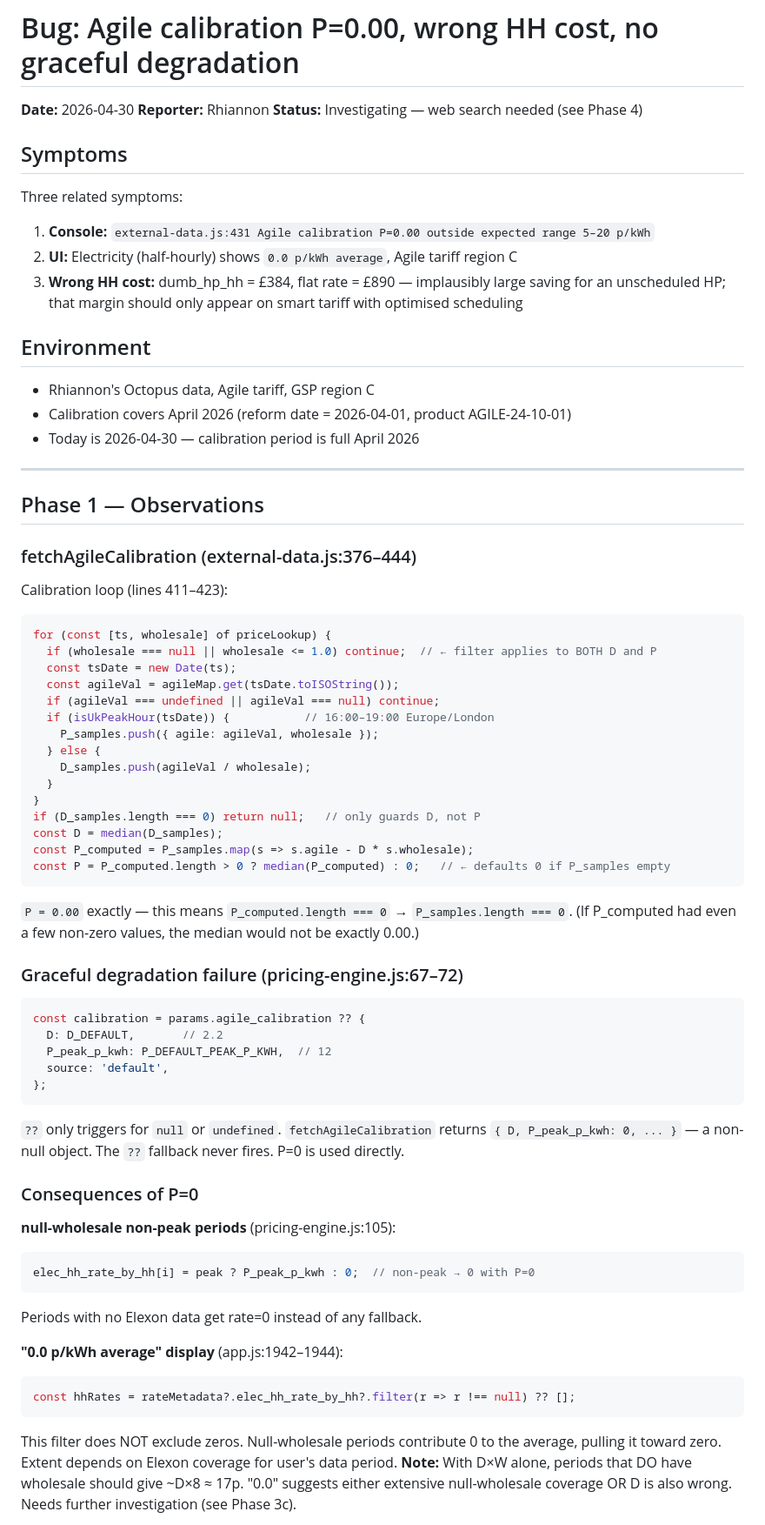
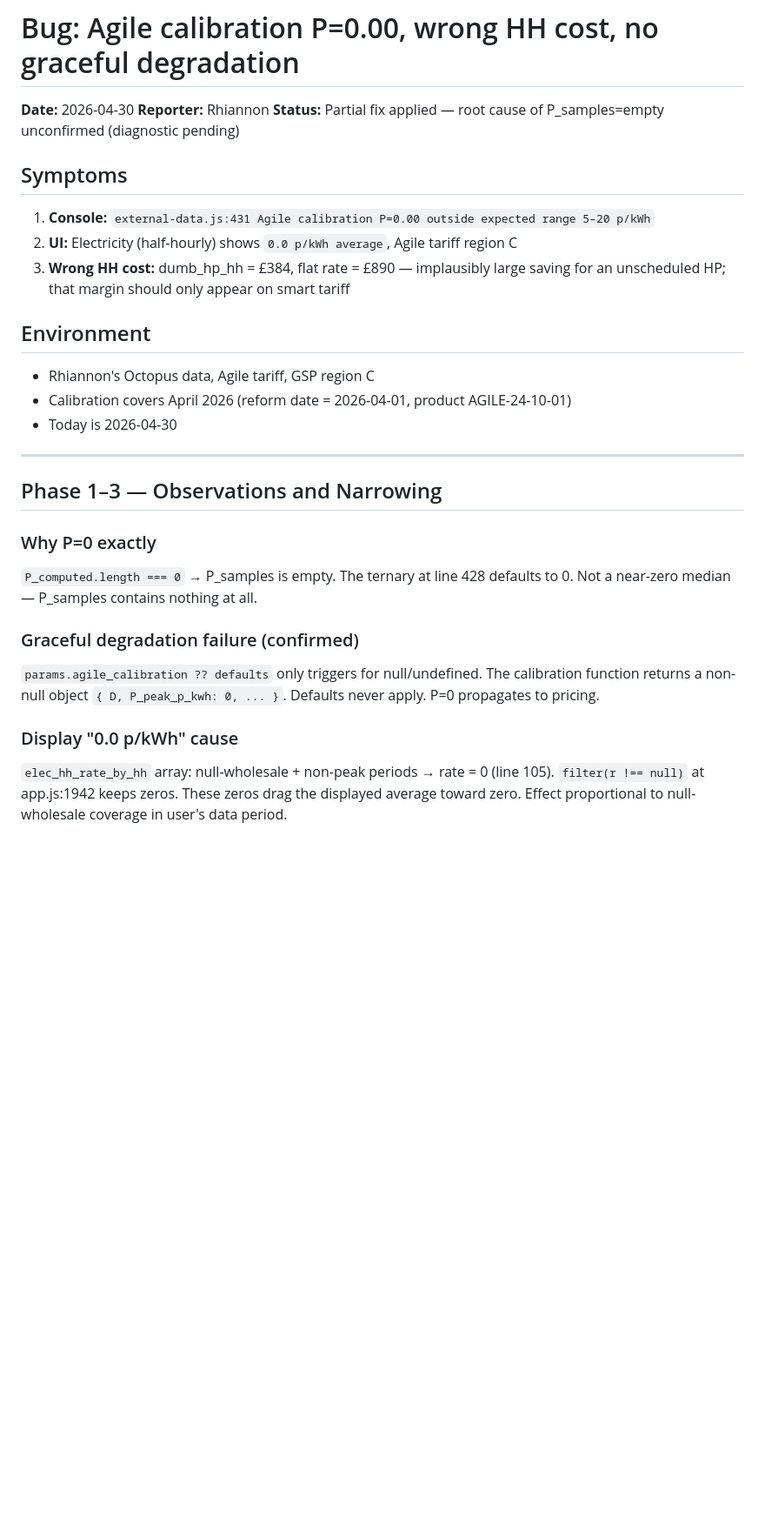
Before and after one commit to rmulherin/heatpump-analyser, a Markdown page: docs/debug/2026-04-30-agile-calibration-p-zero.md, the part around one of its changes. Shown at 87% size. GitHub-like rendering; blank space fills up the shorter version.

Commit message:
debug: update — search complete, P component confirmed, root cause still unconfirmed

````diff
--- a/docs/debug/2026-04-30-agile-calibration-p-zero.md
+++ b/docs/debug/2026-04-30-agile-calibration-p-zero.md
@@ -2,81 +2,36 @@
 
 **Date:** 2026-04-30
 **Reporter:** Rhiannon
-**Status:** Investigating — web search needed (see Phase 4)
+**Status:** Partial fix applied — root cause of P_samples=empty unconfirmed (diagnostic pending)
 
 ## Symptoms
-
-Three related symptoms:
 
 1. **Console:** `external-data.js:431 Agile calibration P=0.00 outside expected range 5–20 p/kWh`
 2. **UI:** Electricity (half-hourly) shows `0.0 p/kWh average`, Agile tariff region C
 3. **Wrong HH cost:** dumb_hp_hh = £384, flat rate = £890 — implausibly large saving for
-   an unscheduled HP; that margin should only appear on smart tariff with optimised scheduling
+   an unscheduled HP; that margin should only appear on smart tariff
 
 ## Environment
 
 - Rhiannon's Octopus data, Agile tariff, GSP region C
 - Calibration covers April 2026 (reform date = 2026-04-01, product AGILE-24-10-01)
-- Today is 2026-04-30 — calibration period is full April 2026
+- Today is 2026-04-30
 
 ---
 
-## Phase 1 — Observations
+## Phase 1–3 — Observations and Narrowing
 
-### fetchAgileCalibration (external-data.js:376–444)
+### Why P=0 exactly
+`P_computed.length === 0` → P_samples is empty. The ternary at line 428 defaults to 0.
+Not a near-zero median — P_samples contains nothing at all.
 
-Calibration loop (lines 411–423):
+### Graceful degradation failure (confirmed)
+`params.agile_calibration ?? defaults` only triggers for null/undefined. The calibration
+function returns a non-null object `{ D, P_peak_p_kwh: 0, ... }`. Defaults never apply.
+P=0 propagates to pricing.
 
-```javascript
-for (const [ts, wholesale] of priceLookup) {
-  if (wholesale === null || wholesale <= 1.0) continue;  // ← filter applies to BOTH D and P
-  const tsDate = new Date(ts);
-  const agileVal = agileMap.get(tsDate.toISOString());
-  if (agileVal === undefined || agileVal === null) continue;
-  if (isUkPeakHour(tsDate)) {           // 16:00–19:00 Europe/London
-    P_samples.push({ agile: agileVal, wholesale });
-  } else {
-    D_samples.push(agileVal / wholesale);
-  }
-}
-if (D_samples.length === 0) return null;   // only guards D, not P
-const D = median(D_samples);
-const P_computed = P_samples.map(s => s.agile - D * s.wholesale);
-const P = P_computed.length > 0 ? median(P_computed) : 0;   // ← defaults 0 if P_samples empty
-```
+### Display "0.0 p/kWh" cause
+`elec_hh_rate_by_hh` array: null-wholesale + non-peak periods → rate = 0 (line 105).
+`filter(r !== null)` at app.js:1942 keeps zeros. These zeros drag the displayed average
+toward zero. Effect proportional to null-wholesale coverage in user's data period.
 
-`P = 0.00` exactly — this means `P_computed.length === 0` → `P_samples.length === 0`.
-(If P_computed had even a few non-zero values, the median would not be exactly 0.00.)
-
-### Graceful degradation failure (pricing-engine.js:67–72)
-
-```javascript
-const calibration = params.agile_calibration ?? {
-  D: D_DEFAULT,       // 2.2
-  P_peak_p_kwh: P_DEFAULT_PEAK_P_KWH,  // 12
-  source: 'default',
-};
-```
-
-`??` only triggers for `null` or `undefined`. `fetchAgileCalibration` returns
-`{ D, P_peak_p_kwh: 0, ... }` — a non-null object. The `??` fallback never fires.
-P=0 is used directly.
-
-### Consequences of P=0
-
-**null-wholesale non-peak periods** (pricing-engine.js:105):
-```javascript
-elec_hh_rate_by_hh[i] = peak ? P_peak_p_kwh : 0;  // non-peak → 0 with P=0
-```
-Periods with no Elexon data get rate=0 instead of any fallback.
-
-**"0.0 p/kWh average" display** (app.js:1942–1944):
-```javascript
-const hhRates = rateMetadata?.elec_hh_rate_by_hh?.filter(r => r !== null) ?? [];
-```
-This filter does NOT exclude zeros. Null-wholesale periods contribute 0 to the average,
-pulling it toward zero. Extent depends on Elexon coverage for user's data period.
-**Note:** With D×W alone, periods that DO have wholesale should give ~D×8 ≈ 17p.
-"0.0" suggests either extensive null-wholesale coverage OR D is also wrong.
-Needs further investigation (see Phase 3c).
-
````
Also changed, not shown: other parts of docs/debug/2026-04-30-agile-calibration-p-zero.md (+59 -76 lines).
